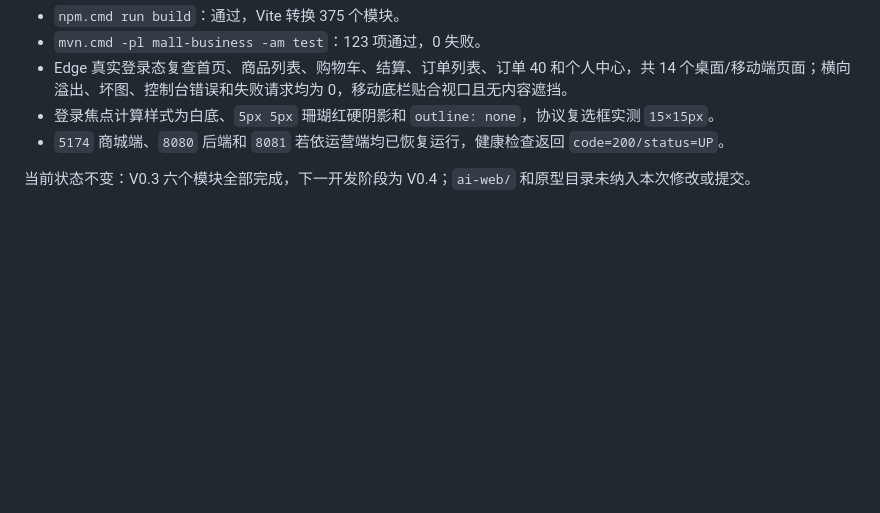
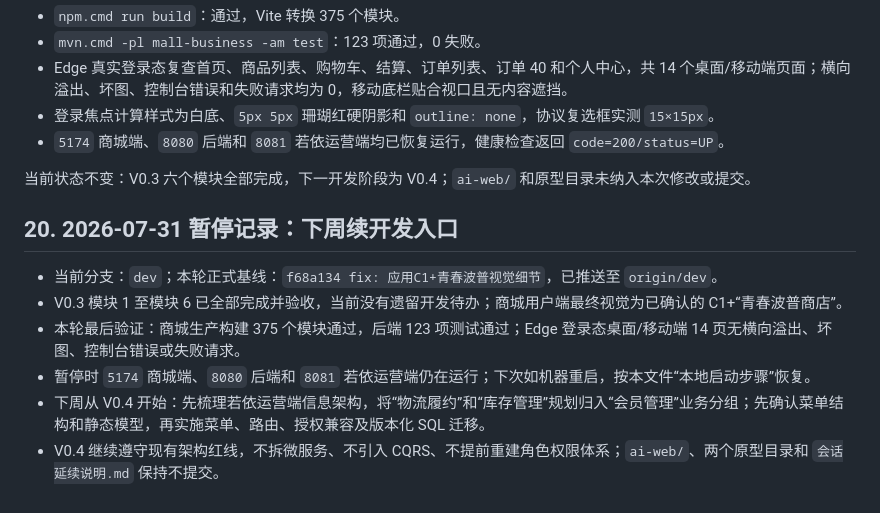
Before and after one commit to feng111415/mall-system, a Markdown page: PROJECT_HANDOFF.md, the part around the change. GitHub-like rendering; blank space fills up the shorter version.

Commit message:
docs: 记录V0.3暂停点与V0.4入口

```diff
--- a/PROJECT_HANDOFF.md
+++ b/PROJECT_HANDOFF.md
@@ -402,3 +402,12 @@ V0.3 模块 6 已按用户指定的 `preview-c.png` 纠正重做。未回滚前
 - `5174` 商城端、`8080` 后端和 `8081` 若依运营端均已恢复运行，健康检查返回 `code=200/status=UP`。
 
 当前状态不变：V0.3 六个模块全部完成，下一开发阶段为 V0.4；`ai-web/` 和原型目录未纳入本次修改或提交。
+
+## 20. 2026-07-31 暂停记录：下周续开发入口
+
+- 当前分支：`dev`；本轮正式基线：`f68a134 fix: 应用C1+青春波普视觉细节`，已推送至 `origin/dev`。
+- V0.3 模块 1 至模块 6 已全部完成并验收，当前没有遗留开发待办；商城用户端最终视觉为已确认的 C1+“青春波普商店”。
+- 本轮最后验证：商城生产构建 375 个模块通过，后端 123 项测试通过；Edge 登录态桌面/移动端 14 页无横向溢出、坏图、控制台错误或失败请求。
+- 暂停时 `5174` 商城端、`8080` 后端和 `8081` 若依运营端仍在运行；下次如机器重启，按本文件“本地启动步骤”恢复。
+- 下周从 V0.4 开始：先梳理若依运营端信息架构，将“物流履约”和“库存管理”规划归入“会员管理”业务分组；先确认菜单结构和静态模型，再实施菜单、路由、授权兼容及版本化 SQL 迁移。
+- V0.4 继续遵守现有架构红线，不拆微服务、不引入 CQRS、不提前重建角色权限体系；`ai-web/`、两个原型目录和 `会话延续说明.md` 保持不提交。
```
